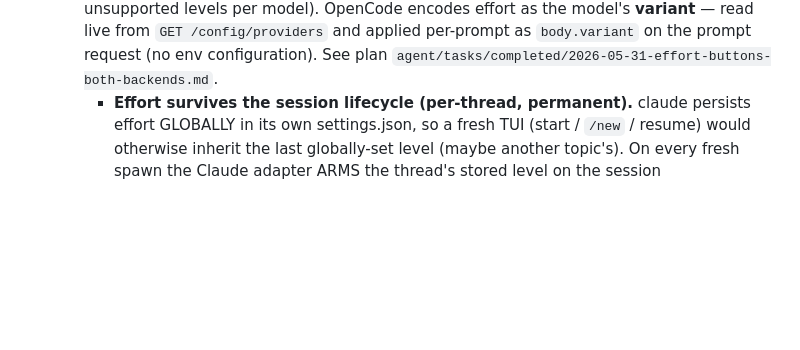
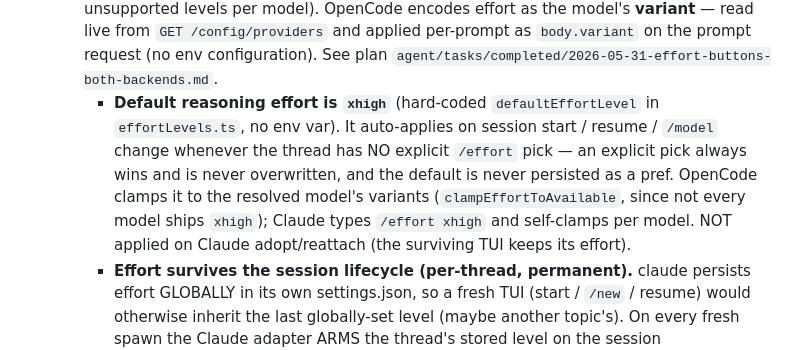
Before and after one commit to olosegres/telegramCode, a Markdown page: CLAUDE.md, the part around the change. Rendered like a GitHub page; blank space fills up the shorter version.

Commit message:
docs(effort): document the xhigh default in the /effort section
S4 of the default-effort plan. Note in CLAUDE.md that the default reasoning
effort is xhigh, auto-applied on session start / resume / model-change when the
thread has no explicit /effort pick (explicit always wins, never persisted),
OpenCode clamps to the model's variants, Claude self-clamps, and it is not
applied on Claude adopt/reattach.

Co-Authored-By: Claude Opus 4.8 <noreply@anthropic.com>

```diff
--- a/CLAUDE.md
+++ b/CLAUDE.md
@@ -478,6 +478,14 @@ OpenCode events / bindings).
     `GET /config/providers` and applied per-prompt as `body.variant` on the
     prompt request (no env configuration). See plan
     `agent/tasks/completed/2026-05-31-effort-buttons-both-backends.md`.
+    - **Default reasoning effort is `xhigh`** (hard-coded `defaultEffortLevel`
+      in `effortLevels.ts`, no env var). It auto-applies on session start /
+      resume / `/model` change whenever the thread has NO explicit `/effort`
+      pick — an explicit pick always wins and is never overwritten, and the
+      default is never persisted as a pref. OpenCode clamps it to the resolved
+      model's variants (`clampEffortToAvailable`, since not every model ships
+      `xhigh`); Claude types `/effort xhigh` and self-clamps per model. NOT
+      applied on Claude adopt/reattach (the surviving TUI keeps its effort).
     - **Effort survives the session lifecycle (per-thread, permanent).** claude
       persists effort GLOBALLY in its own settings.json, so a fresh TUI (start /
       `/new` / resume) would otherwise inherit the last globally-set level
```
